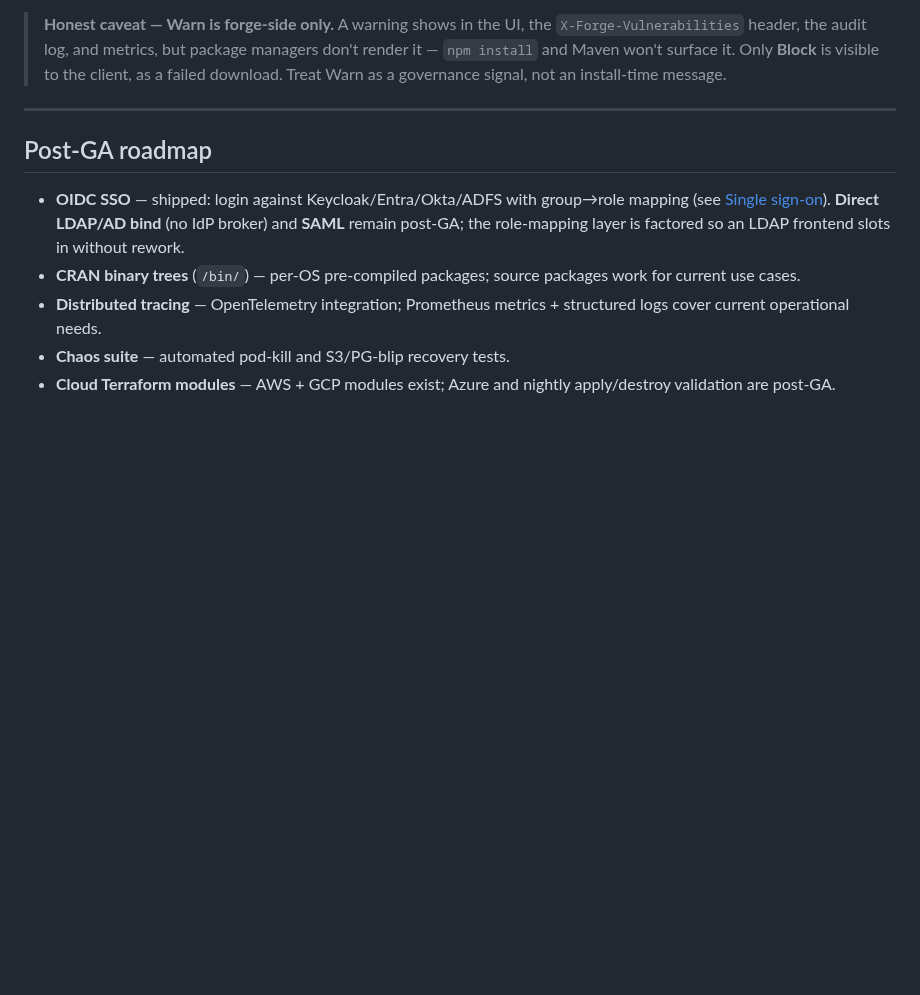
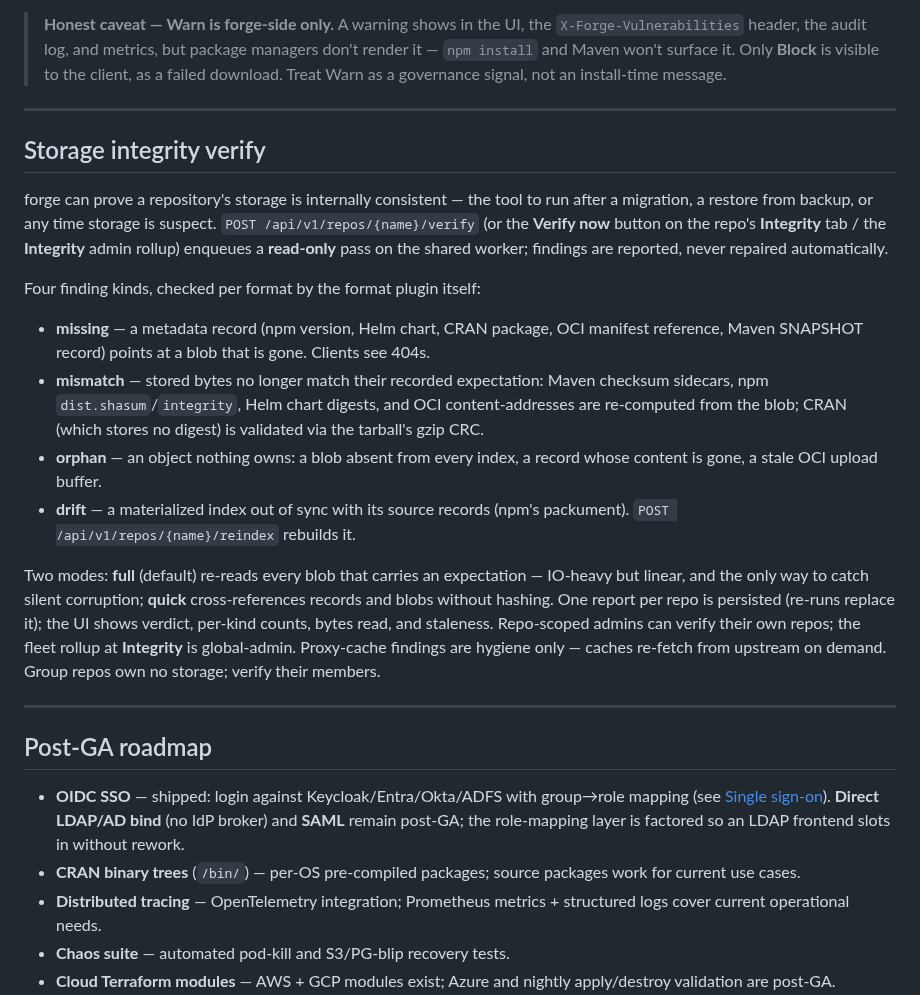
Before and after one commit to gkroken/forge, a Markdown page: README.md, the part around the change. Rendered like a GitHub page; blank space fills up the shorter version.

Commit message:
docs: storage integrity verify — README section, backlog + workplan status
Co-Authored-By: Claude Fable 5 <noreply@anthropic.com>

```diff
--- a/README.md
+++ b/README.md
@@ -426,6 +426,39 @@ and emit a `policy.violation` webhook; blocks increment
 
 ---
 
+## Storage integrity verify
+
+forge can prove a repository's storage is internally consistent — the tool to
+run after a migration, a restore from backup, or any time storage is suspect.
+`POST /api/v1/repos/{name}/verify` (or the **Verify now** button on the repo's
+**Integrity** tab / the **Integrity** admin rollup) enqueues a **read-only**
+pass on the shared worker; findings are reported, never repaired automatically.
+
+Four finding kinds, checked per format by the format plugin itself:
+
+- **missing** — a metadata record (npm version, Helm chart, CRAN package, OCI
+  manifest reference, Maven SNAPSHOT record) points at a blob that is gone.
+  Clients see 404s.
+- **mismatch** — stored bytes no longer match their recorded expectation:
+  Maven checksum sidecars, npm `dist.shasum`/`integrity`, Helm chart digests,
+  and OCI content-addresses are re-computed from the blob; CRAN (which stores
+  no digest) is validated via the tarball's gzip CRC.
+- **orphan** — an object nothing owns: a blob absent from every index, a
+  record whose content is gone, a stale OCI upload buffer.
+- **drift** — a materialized index out of sync with its source records (npm's
+  packument). `POST /api/v1/repos/{name}/reindex` rebuilds it.
+
+Two modes: **full** (default) re-reads every blob that carries an expectation —
+IO-heavy but linear, and the only way to catch silent corruption; **quick**
+cross-references records and blobs without hashing. One report per repo is
+persisted (re-runs replace it); the UI shows verdict, per-kind counts, bytes
+read, and staleness. Repo-scoped admins can verify their own repos; the fleet
+rollup at **Integrity** is global-admin. Proxy-cache findings are hygiene only —
+caches re-fetch from upstream on demand. Group repos own no storage; verify
+their members.
+
+---
+
 ## Post-GA roadmap
 
 - **OIDC SSO** — shipped: login against Keycloak/Entra/Okta/ADFS with group→role
```
Also changed, not shown: WORKPLAN.md (+1 -1 lines), memory/project_next_steps.md (+5 -3 lines).
